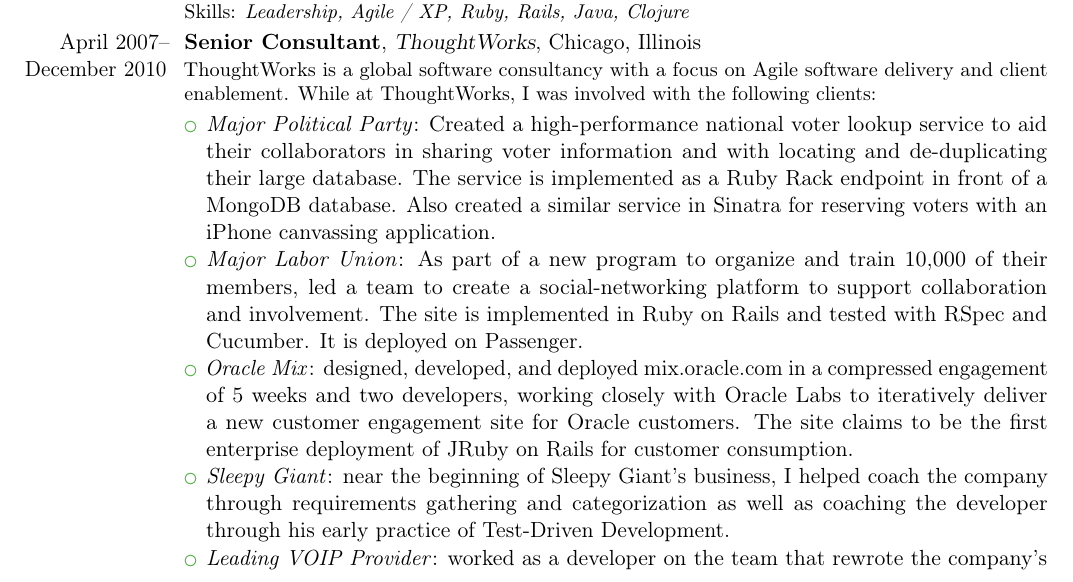
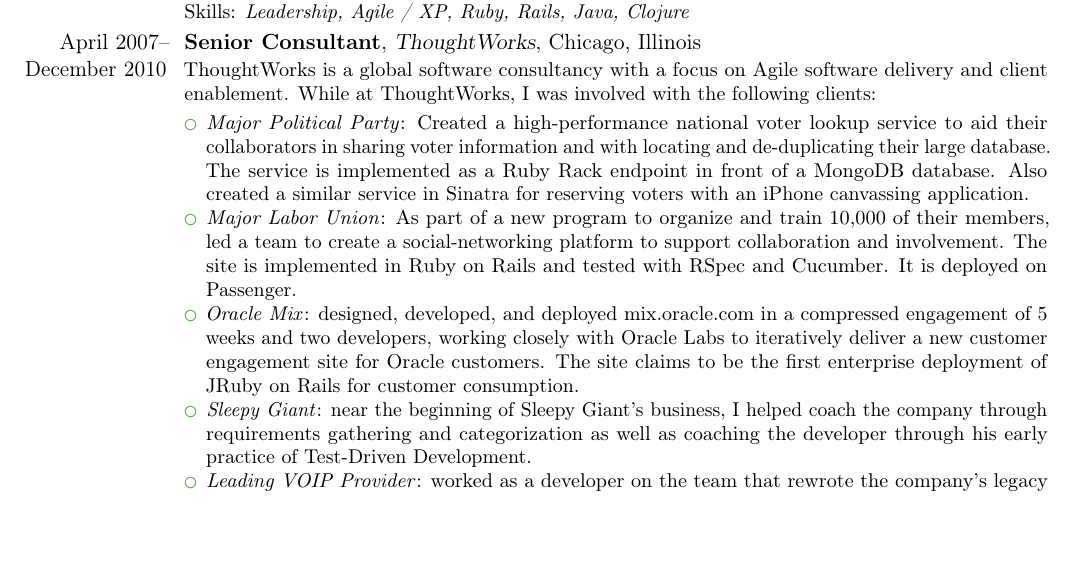
Before and after one commit to tobytripp/resume, a LaTeX CV (resume.tex): part of page 2 of 4, cut so that both start at the same text, the shorter picture padded with empty space. Compiled offline with pdfLaTeX.

Commit message:
Make fonts match more closely

```diff
--- a/resume.tex
+++ b/resume.tex
@@ -165,6 +165,8 @@
   delivery and client enablement. While at ThoughtWorks, I was involved with
   the following clients:}
 \begin{list}{\labelitemi}{
+    \normalfont
+    \small
     \setlength{\leftmargin}{3.2cm}
     \setlength{\topsep}{0cm}
     \setlength{\itemsep}{0cm}
```
Also changed, not shown: resume.pdf, resume.tex (2 more changed lines).
